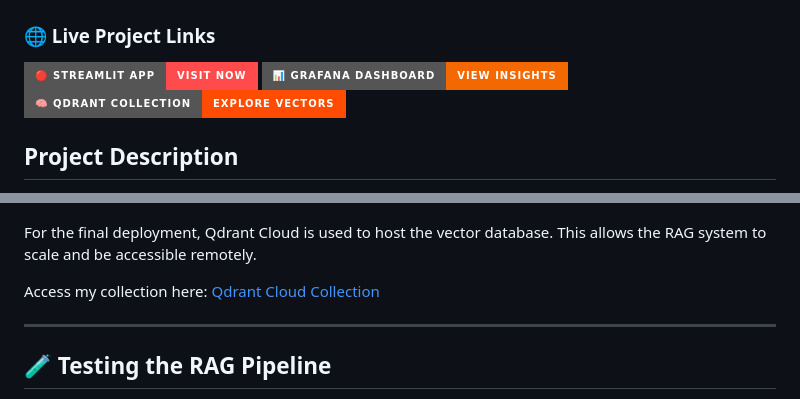
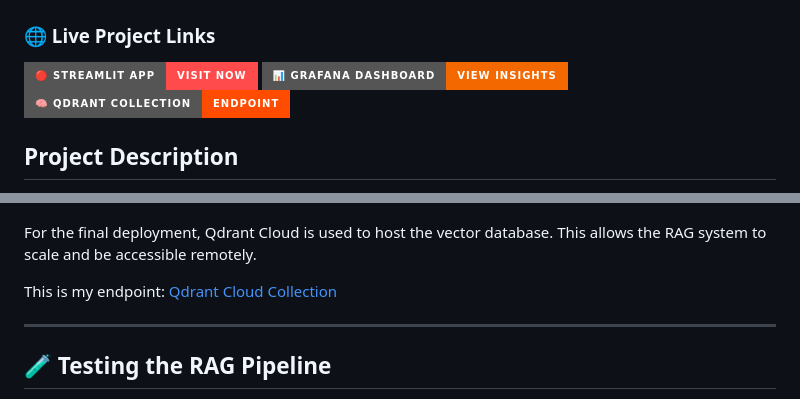
Before and after one commit to aletbm/RAG_Research_Assistant, a Markdown page: README.md, 2 parts joined by grey strips. GitHub-like rendering; badges without logos.

```diff
--- a/README.md
+++ b/README.md
@@ -8,7 +8,7 @@
 
 [![Streamlit App](https://img.shields.io/badge/🔴%20Streamlit%20App-Visit%20Now-FF4B4B?style=for-the-badge\&logo=streamlit\&logoColor=white)](https://research-assist-rag.streamlit.app)
 [![Grafana Dashboard](https://img.shields.io/badge/📊%20Grafana%20Dashboard-View%20Insights-F46800?style=for-the-badge\&logo=grafana\&logoColor=white)](https://aletbm.grafana.net/public-dashboards/2e048e03ec0944558e6b73739dcdea37?refresh=auto&from=now-6h&to=now&timezone=browser)
-[![Qdrant Cloud](https://img.shields.io/badge/🧠%20Qdrant%20Collection-Explore%20Vectors-FF4C00?style=for-the-badge\&logo=qdrant\&logoColor=white)](https://6740984a-35a5-4d5c-bc6e-b7288f2991c7.us-east4-0.gcp.cloud.qdrant.io:6333/dashboard#/collections)
+[![Qdrant Cloud](https://img.shields.io/badge/🧠%20Qdrant%20Collection-Endpoint-FF4C00?style=for-the-badge\&logo=qdrant\&logoColor=white)](https://6740984a-35a5-4d5c-bc6e-b7288f2991c7.us-east4-0.gcp.cloud.qdrant.io:6333/dashboard#/collections)
 
 ## Project Description
 
@@ -262,7 +262,7 @@ QDRANT_URL = "http://localhost:6333"
 
 For the final deployment, Qdrant Cloud is used to host the vector database. This allows the RAG system to scale and be accessible remotely.
 
-Access my collection here: [Qdrant Cloud Collection](https://6740984a-35a5-4d5c-bc6e-b7288f2991c7.us-east4-0.gcp.cloud.qdrant.io:6333/dashboard#/collections?api_key=eyJhbGciOiJIUzI1NiIsInR5cCI6IkpXVCJ9.eyJhY2Nlc3MiOlt7ImNvbGxlY3Rpb24iOiJhcnRpY2xlcy1yYWctY29zIiwiYWNj)
+This is my endpoint: [Qdrant Cloud Collection](https://6740984a-35a5-4d5c-bc6e-b7288f2991c7.us-east4-0.gcp.cloud.qdrant.io:6333/dashboard#/collections?api_key=eyJhbGciOiJIUzI1NiIsInR5cCI6IkpXVCJ9.eyJhY2Nlc3MiOlt7ImNvbGxlY3Rpb24iOiJhcnRpY2xlcy1yYWctY29zIiwiYWNj)
 
 ---
 
```
